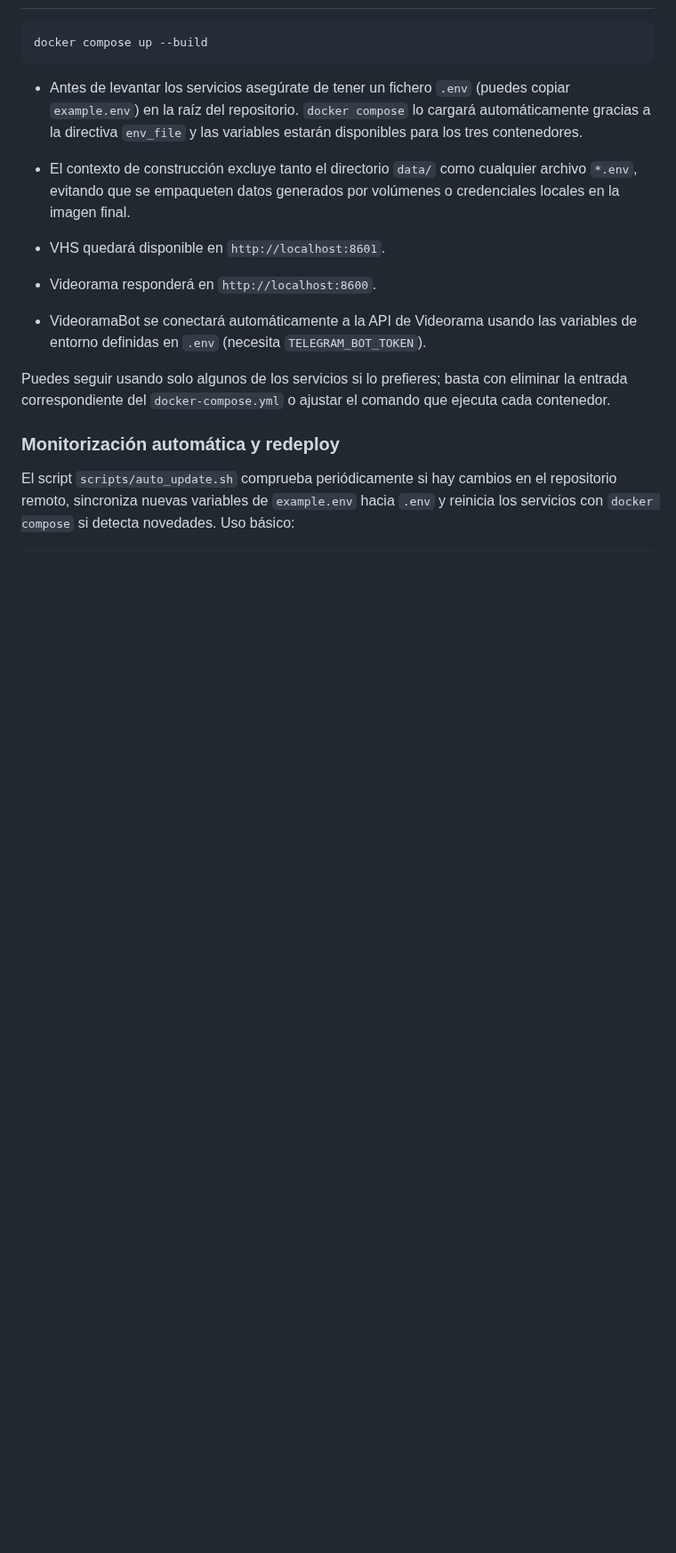
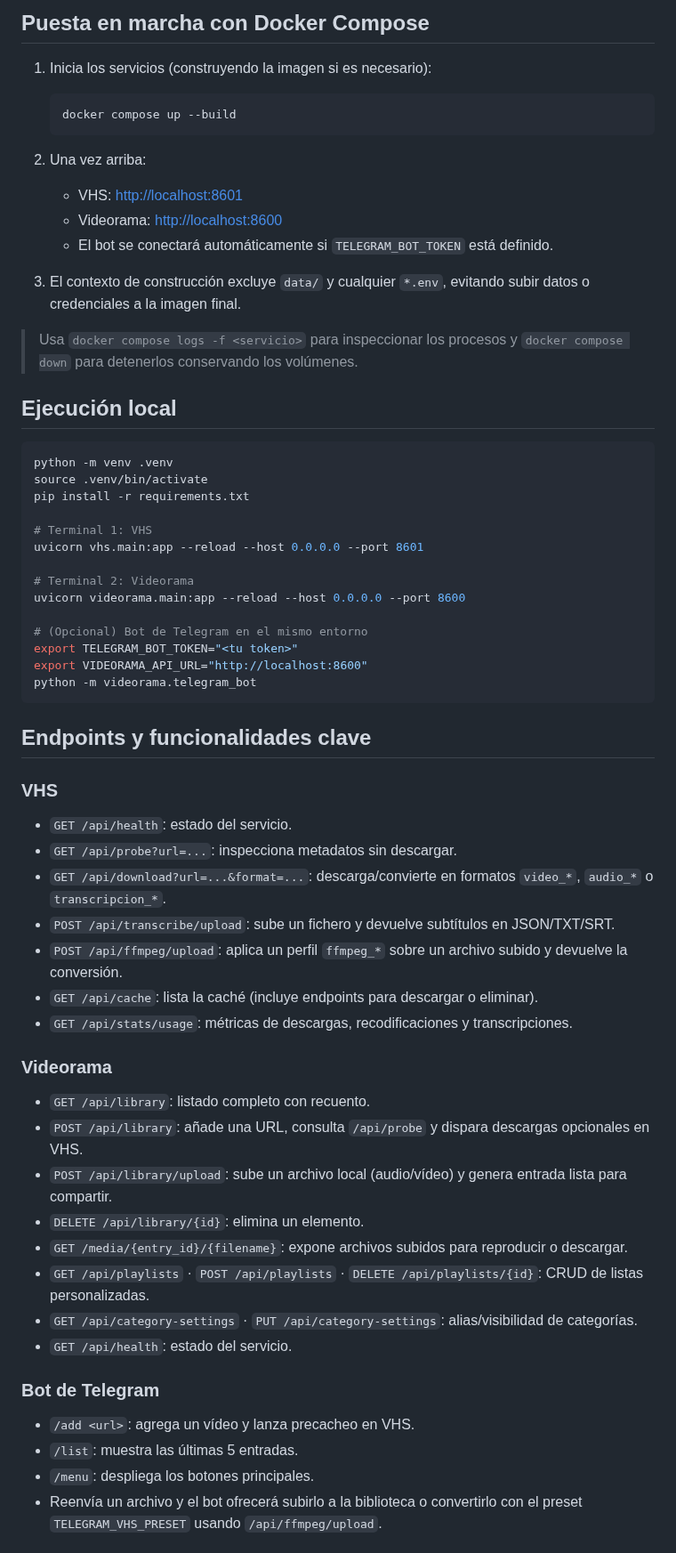
Before and after one commit to successbyfailure/Videorama, a Markdown page: README.md, the part around one of its changes. Shown at 89% size. Drawn GitHub-style; blank space fills up the shorter version.

````diff
--- a/README.md
+++ b/README.md
@@ -53,27 +84,66 @@ dependencias, por lo que es sencillo mantenerlos sincronizados.
+## Puesta en marcha con Docker Compose
+
+1. Inicia los servicios (construyendo la imagen si es necesario):
+
+   ```bash
+   docker compose up --build
+   ```
+
+2. Una vez arriba:
+   - VHS: <http://localhost:8601>
+   - Videorama: <http://localhost:8600>
+   - El bot se conectará automáticamente si `TELEGRAM_BOT_TOKEN` está definido.
+
+3. El contexto de construcción excluye `data/` y cualquier `*.env`, evitando subir datos o credenciales a la imagen final.
+
+> Usa `docker compose logs -f <servicio>` para inspeccionar los procesos y `docker compose down` para detenerlos conservando los volúmenes.
+
+## Ejecución local
 
 ```bash
-docker compose up --build
+python -m venv .venv
+source .venv/bin/activate
+pip install -r requirements.txt
+
+# Terminal 1: VHS
+uvicorn vhs.main:app --reload --host 0.0.0.0 --port 8601
+
+# Terminal 2: Videorama
+uvicorn videorama.main:app --reload --host 0.0.0.0 --port 8600
+
+# (Opcional) Bot de Telegram en el mismo entorno
+export TELEGRAM_BOT_TOKEN="<tu token>"
+export VIDEORAMA_API_URL="http://localhost:8600"
+python -m videorama.telegram_bot
 ```
 
-- Antes de levantar los servicios asegúrate de tener un fichero `.env` (puedes
-  copiar `example.env`) en la raíz del repositorio. `docker compose` lo cargará
-  automáticamente gracias a la directiva `env_file` y las variables estarán
-  disponibles para los tres contenedores.
-- El contexto de construcción excluye tanto el directorio `data/` como cualquier
-  archivo `*.env`, evitando que se empaqueten datos generados por volúmenes o
-  credenciales locales en la imagen final.
+## Endpoints y funcionalidades clave
 
-- VHS quedará disponible en `http://localhost:8601`.
-- Videorama responderá en `http://localhost:8600`.
-- VideoramaBot se conectará automáticamente a la API de Videorama usando las
-  variables de entorno definidas en `.env` (necesita `TELEGRAM_BOT_TOKEN`).
+### VHS
 
-Puedes seguir usando solo algunos de los servicios si lo prefieres; basta con
-eliminar la entrada correspondiente del `docker-compose.yml` o ajustar el comando
-que ejecuta cada contenedor.
+- `GET /api/health`: estado del servicio.
+- `GET /api/probe?url=...`: inspecciona metadatos sin descargar.
+- `GET /api/download?url=...&format=...`: descarga/convierte en formatos `video_*`, `audio_*` o `transcripcion_*`.
+- `POST /api/transcribe/upload`: sube un fichero y devuelve subtítulos en JSON/TXT/SRT.
+- `POST /api/ffmpeg/upload`: aplica un perfil `ffmpeg_*` sobre un archivo subido y devuelve la conversión.
+- `GET /api/cache`: lista la caché (incluye endpoints para descargar o eliminar).
+- `GET /api/stats/usage`: métricas de descargas, recodificaciones y transcripciones.
 
-### Monitorización automática y redeploy
+### Videorama
 
-El script `scripts/auto_update.sh` comprueba periódicamente si hay cambios en el
-repositorio remoto, sincroniza nuevas variables de `example.env` hacia `.env` y
-reinicia los servicios con `docker compose` si detecta novedades. Uso básico:
+- `GET /api/library`: listado completo con recuento.
+- `POST /api/library`: añade una URL, consulta `/api/probe` y dispara descargas opcionales en VHS.
+- `POST /api/library/upload`: sube un archivo local (audio/vídeo) y genera entrada lista para compartir.
+- `DELETE /api/library/{id}`: elimina un elemento.
+- `GET /media/{entry_id}/{filename}`: expone archivos subidos para reproducir o descargar.
+- `GET /api/playlists` · `POST /api/playlists` · `DELETE /api/playlists/{id}`: CRUD de listas personalizadas.
+- `GET /api/category-settings` · `PUT /api/category-settings`: alias/visibilidad de categorías.
+- `GET /api/health`: estado del servicio.
+
+### Bot de Telegram
+
+- `/add <url>`: agrega un vídeo y lanza precacheo en VHS.
+- `/list`: muestra las últimas 5 entradas.
+- `/menu`: despliega los botones principales.
+- Reenvía un archivo y el bot ofrecerá subirlo a la biblioteca o convertirlo con el preset `TELEGRAM_VHS_PRESET` usando `/api/ffmpeg/upload`.
+
````
Also changed, not shown: other parts of README.md (+103 -141 lines).
